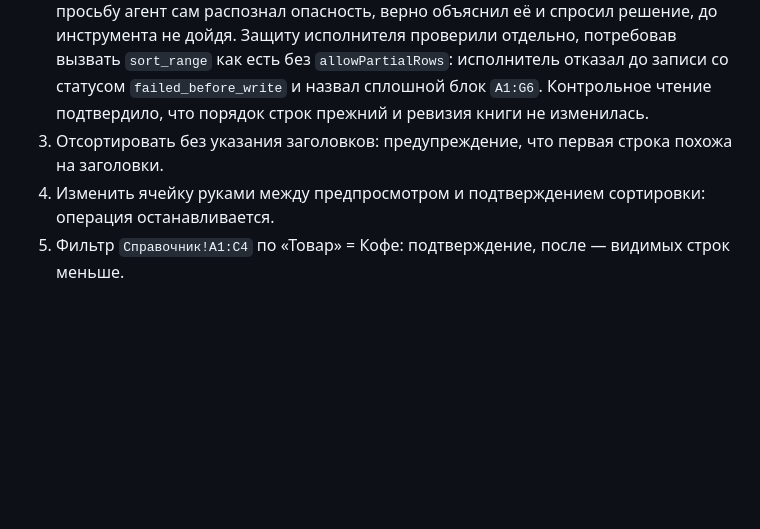
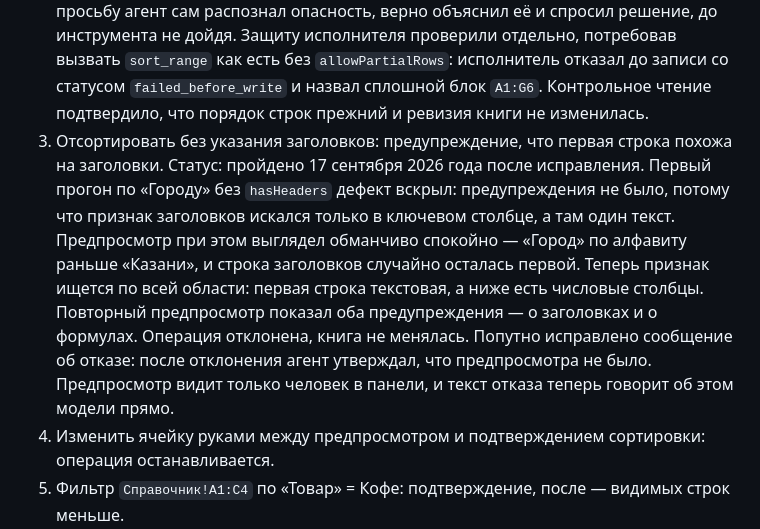
Before and after one commit to edgargew622-cloud/excel-ai-addin, a Markdown page: STAGE6_PROGRESS.md, the part around the change. Rendered like a GitHub page; blank space fills up the shorter version.

Commit message:
Проверка 3 сортировки пройдена после исправления
Co-Authored-By: Claude Opus 5 <noreply@anthropic.com>

```diff
--- a/STAGE6_PROGRESS.md
+++ b/STAGE6_PROGRESS.md
@@ -80,6 +80,8 @@
 2. Попросить отсортировать только `Продажи!B2:B6`: отказ до операции с объяснением, что строки перемешаются.
    Статус: пройдено 17 сентября 2026 года. На обычную просьбу агент сам распознал опасность, верно объяснил её и спросил решение, до инструмента не дойдя. Защиту исполнителя проверили отдельно, потребовав вызвать `sort_range` как есть без `allowPartialRows`: исполнитель отказал до записи со статусом `failed_before_write` и назвал сплошной блок `A1:G6`. Контрольное чтение подтвердило, что порядок строк прежний и ревизия книги не изменилась.
 3. Отсортировать без указания заголовков: предупреждение, что первая строка похожа на заголовки.
+   Статус: пройдено 17 сентября 2026 года после исправления. Первый прогон по «Городу» без `hasHeaders` дефект вскрыл: предупреждения не было, потому что признак заголовков искался только в ключевом столбце, а там один текст. Предпросмотр при этом выглядел обманчиво спокойно — «Город» по алфавиту раньше «Казани», и строка заголовков случайно осталась первой. Теперь признак ищется по всей области: первая строка текстовая, а ниже есть числовые столбцы. Повторный предпросмотр показал оба предупреждения — о заголовках и о формулах. Операция отклонена, книга не менялась.
+   Попутно исправлено сообщение об отказе: после отклонения агент утверждал, что предпросмотра не было. Предпросмотр видит только человек в панели, и текст отказа теперь говорит об этом модели прямо.
 4. Изменить ячейку руками между предпросмотром и подтверждением сортировки: операция останавливается.
 5. Фильтр `Справочник!A1:C4` по «Товар» = Кофе: подтверждение, после — видимых строк меньше.
 6. Второй фильтр на том же листе по другому столбцу: предпросмотр предупреждает о замене прежнего.
```
